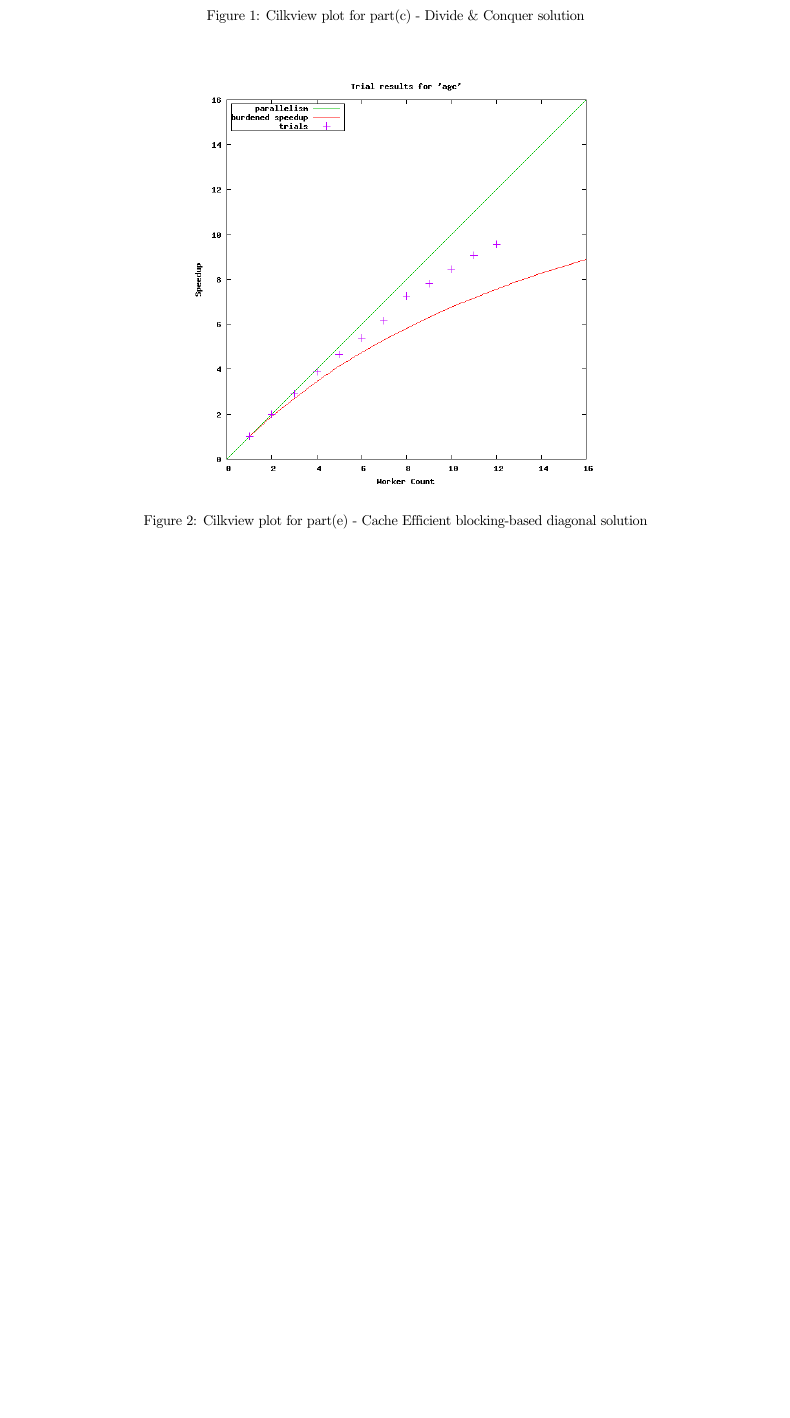
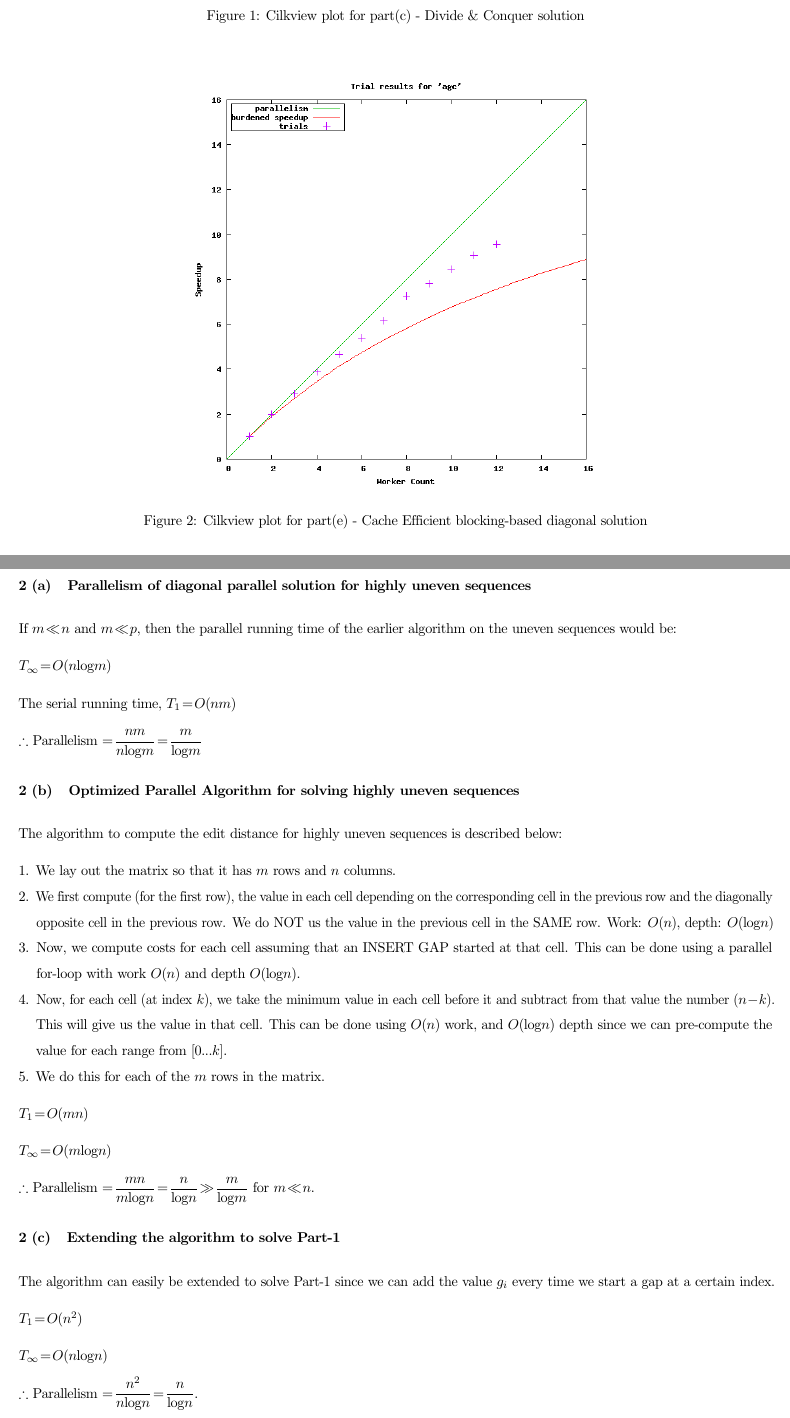
Before and after one commit to reddragon/cse613, a LaTeX problem sheet (hw1/hw1.tex): part of page 5 of 8 before the commit and two parts of pages 5 and 6 of 8 after it, the two joined at a grey line, cut so that both start at the same text, the shorter picture padded with empty space. Compiled offline with pdfLaTeX.

Commit message:
Added solution to Q2

```diff
--- a/hw1/hw1.tex
+++ b/hw1/hw1.tex
@@ -141,6 +141,62 @@ as compared to part (a), which has better data locality.
 
 \section{Pairwise Alignment for Highly Uneven Sequence Lengths}
 
+\subsection{Parallelism of diagonal parallel solution for highly uneven sequences}
+
+If $m \ll n$ and $m \ll p$, then the parallel running time of the earlier algorithm on the uneven sequences would be:
+
+$T_{\infty} = O(n\log{m})$
+
+The serial running time, $T_1 = O(nm)$
+
+$\therefore$ Parallelism $= \dfrac{nm}{n\log{m}} = \dfrac{m}{\log{m}}$
+
+\subsection{Optimized Parallel Algorithm for solving highly uneven sequences}
+
+The algorithm to compute the edit distance for highly uneven sequences is described below:
+
+\begin{enumerate}
+
+\item We lay out the matrix so that it has $m$ rows and $n$ columns.
+
+\item We first compute (for the first row), the value in each cell
+  depending on the corresponding cell in the previous row and the
+  diagonally opposite cell in the previous row. We do NOT us the value
+  in the previous cell in the SAME row. Work: $O(n)$, depth: $O(\log{n})$
+
+\item Now, we compute costs for each cell assuming that an INSERT GAP
+  started at that cell. This can be done using a parallel for-loop
+  with work $O(n)$ and depth $O(\log{n})$.
+
+\item Now, for each cell (at index $k$), we take the minimum value in
+  each cell before it and subtract from that value the number
+  $(n-k)$. This will give us the value in that cell. This can be done
+  using $O(n)$ work, and $O(\log{n})$ depth since we can pre-compute
+  the value for each range from $[0 \ldots{} k]$.
+
+\item We do this for each of the $m$ rows in the matrix.
+
+\end{enumerate}
+
+$T_1 = O(mn)$
+
+$T_{\infty} = O(m\log{n})$
+
+$\therefore$ Parallelism $= \dfrac{mn}{m\log{n}} = \dfrac{n}{\log{n}} \gg \dfrac{m}{\log{m}}$ for $m \ll n$.
+
+\subsection{Extending the algorithm to solve Part-1}
+
+The algorithm can easily be extended to solve Part-1 since we can add
+the value $g_i$ every time we start a gap at a certain index.
+
+$T_1 = O(n^2)$
+
+$T_{\infty} = O(n\log{n})$
+
+$\therefore$ Parallelism $= \dfrac{n^2}{n\log{n}} = \dfrac{n}{\log{n}}$.
+
+We get the same parallelism as Part-1 (f) if we set $q = n$.
+
 \clearpage
 
 \section{Randomized Parallel Quicksort with Looping}
```
